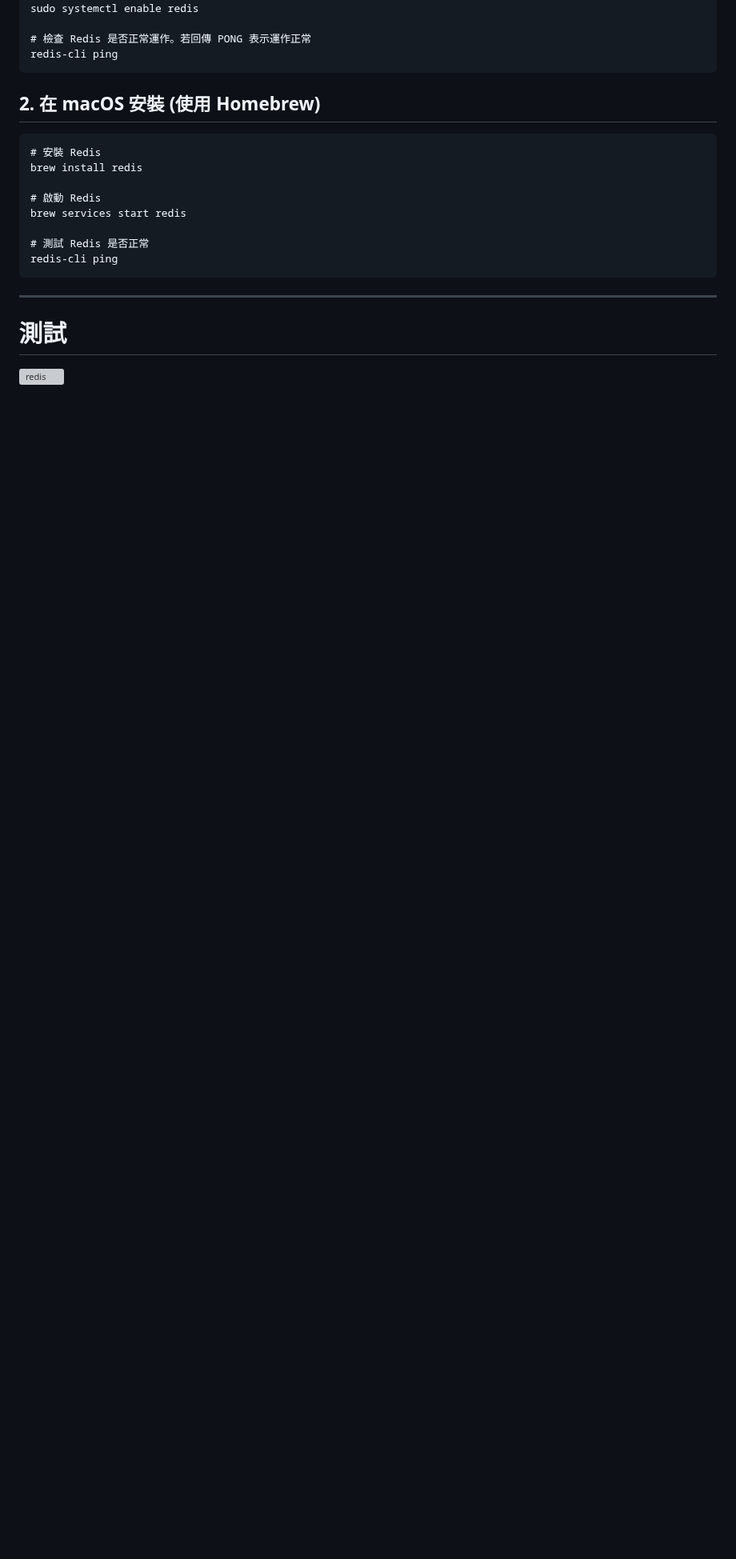
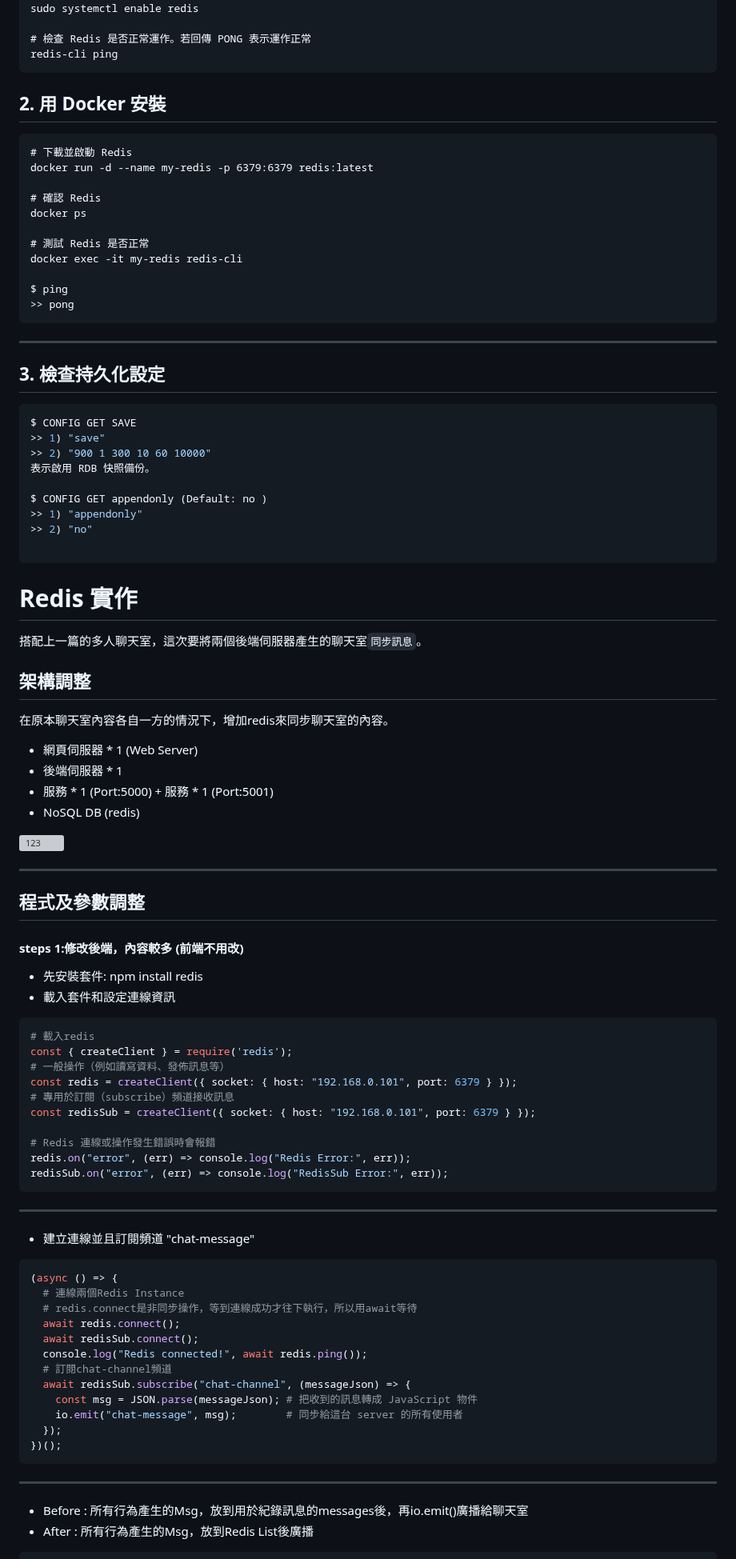
Before and after one commit to Peienn/peienn.github.io, a Markdown page: posts/redis.md, the part around one of its changes. Shown at 80% size. GitHub-like rendering; blank space fills up the shorter version; grey boxes are pictures that could not be loaded.

````diff
--- a/posts/redis.md
+++ b/posts/redis.md
@@ -81,19 +90,94 @@ sudo systemctl enable redis
 # 檢查 Redis 是否正常運作。若回傳 PONG 表示運作正常
 redis-cli ping
 ```
-## 2. 在 macOS 安裝 (使用 Homebrew)
+## 2. 用 Docker 安裝
 ```markdown
-# 安裝 Redis
-brew install redis
+# 下載並啟動 Redis
+docker run -d --name my-redis -p 6379:6379 redis:latest
 
-# 啟動 Redis
-brew services start redis
+# 確認 Redis
+docker ps
 
 # 測試 Redis 是否正常
-redis-cli ping
+docker exec -it my-redis redis-cli
+
+$ ping
+>> pong
 ```
 ---
 
-# 測試
+## 3. 檢查持久化設定
 
-![redis](redis.png)
+```bash
+$ CONFIG GET SAVE
+>> 1) "save"
+>> 2) "900 1 300 10 60 10000"
+表示啟用 RDB 快照備份。
+
+$ CONFIG GET appendonly (Default: no )
+>> 1) "appendonly"
+>> 2) "no"
+
+```
+
+
+
+# Redis 實作
+
+搭配上一篇的多人聊天室，這次要將兩個後端伺服器產生的聊天室`同步訊息`。
+
+## 架構調整
+在原本聊天室內容各自一方的情況下，增加redis來同步聊天室的內容。
+
+- 網頁伺服器 * 1 (Web Server)
+- 後端伺服器 * 1
+- 服務 * 1 (Port:5000) +  服務 * 1 (Port:5001)
+- <span style="color:green">NoSQL DB (redis) </span>
+
+![123](redis2.png)
+
+---
+
+
+
+## 程式及參數調整
+
+#### steps 1:修改後端，內容較多 (前端不用改)
+
+- 先安裝套件: npm install redis
+- 載入套件和設定連線資訊
+
+```bash
+# 載入redis
+const { createClient } = require('redis');
+# 一般操作（例如讀寫資料、發佈訊息等）
+const redis = createClient({ socket: { host: "192.168.0.101", port: 6379 } });
+# 專用於訂閱（subscribe）頻道接收訊息
+const redisSub = createClient({ socket: { host: "192.168.0.101", port: 6379 } });
+
+# Redis 連線或操作發生錯誤時會報錯
+redis.on("error", (err) => console.log("Redis Error:", err));
+redisSub.on("error", (err) => console.log("RedisSub Error:", err));
+```
+---
+- 建立連線並且訂閱頻道 "chat-message"
+
+```bash
+(async () => {
+  # 連線兩個Redis Instance
+  # redis.connect是非同步操作，等到連線成功才往下執行，所以用await等待
+  await redis.connect();
+  await redisSub.connect();
+  console.log("Redis connected!", await redis.ping());
+  # 訂閱chat-channel頻道
+  await redisSub.subscribe("chat-channel", (messageJson) => {
+    const msg = JSON.parse(messageJson); # 把收到的訊息轉成 JavaScript 物件
+    io.emit("chat-message", msg);        # 同步給這台 server 的所有使用者
+  });
+})();
+```
+---
+- Before : 所有行為產生的Msg，放到用於紀錄訊息的messages後，再io.emit()廣播給聊天室
+- After :  所有行為產生的Msg，放到Redis List後廣播
+
+
````
Also changed, not shown: other parts of posts/redis.md (+38 -3 lines).
